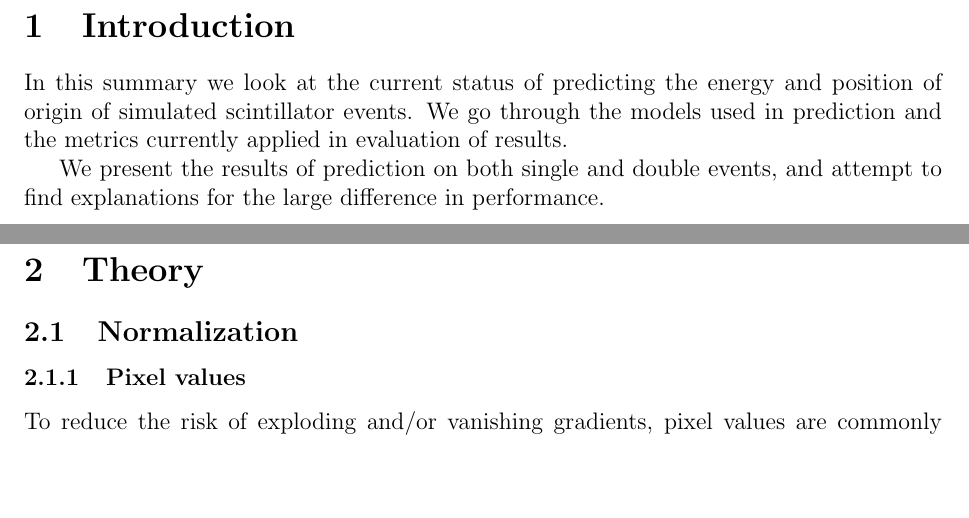
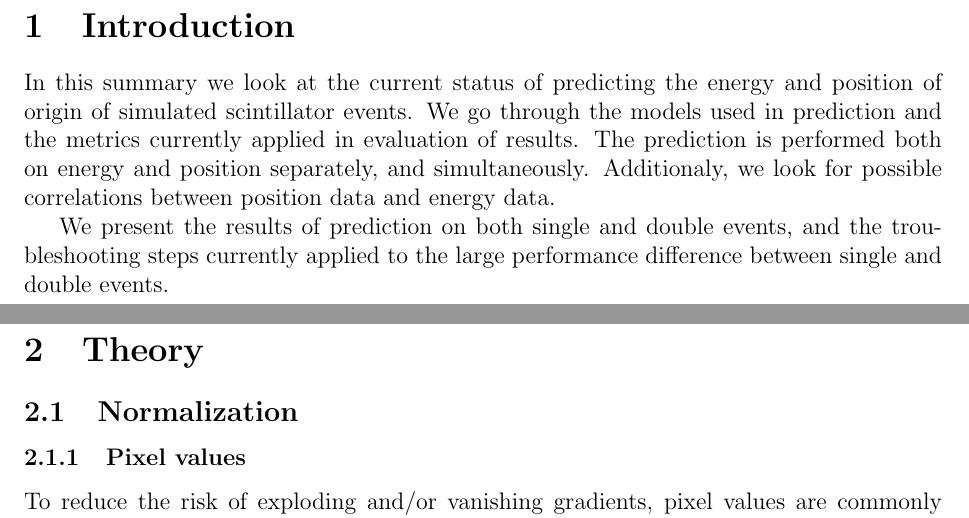
Before and after one commit to geirtul/master_analysis, a LaTeX document (reports/prediction/summary.tex, which reads reports/prediction/introduction.tex): two parts of pages 2 and 3 of 4, joined at a grey line, cut so that both start at the same text, the shorter picture padded with empty space. Compiled offline with pdfLaTeX.

Commit message:
Updated introduction.

```diff
--- a/reports/prediction/introduction.tex
+++ b/reports/prediction/introduction.tex
@@ -2,6 +2,10 @@
 In this summary we look at the current status of predicting the energy and
 position of origin of simulated scintillator events. We go through the models
 used in prediction and the metrics currently applied in evaluation of results.
+The prediction is performed both on energy and position separately, and
+simultaneously. Additionaly, we look for possible correlations between position
+data and energy data.
 
 We present the results of prediction on both single and double events, and
-attempt to find explanations for the large difference in performance.
+the troubleshooting steps currently applied to the large performance difference
+between single and double events.
```
